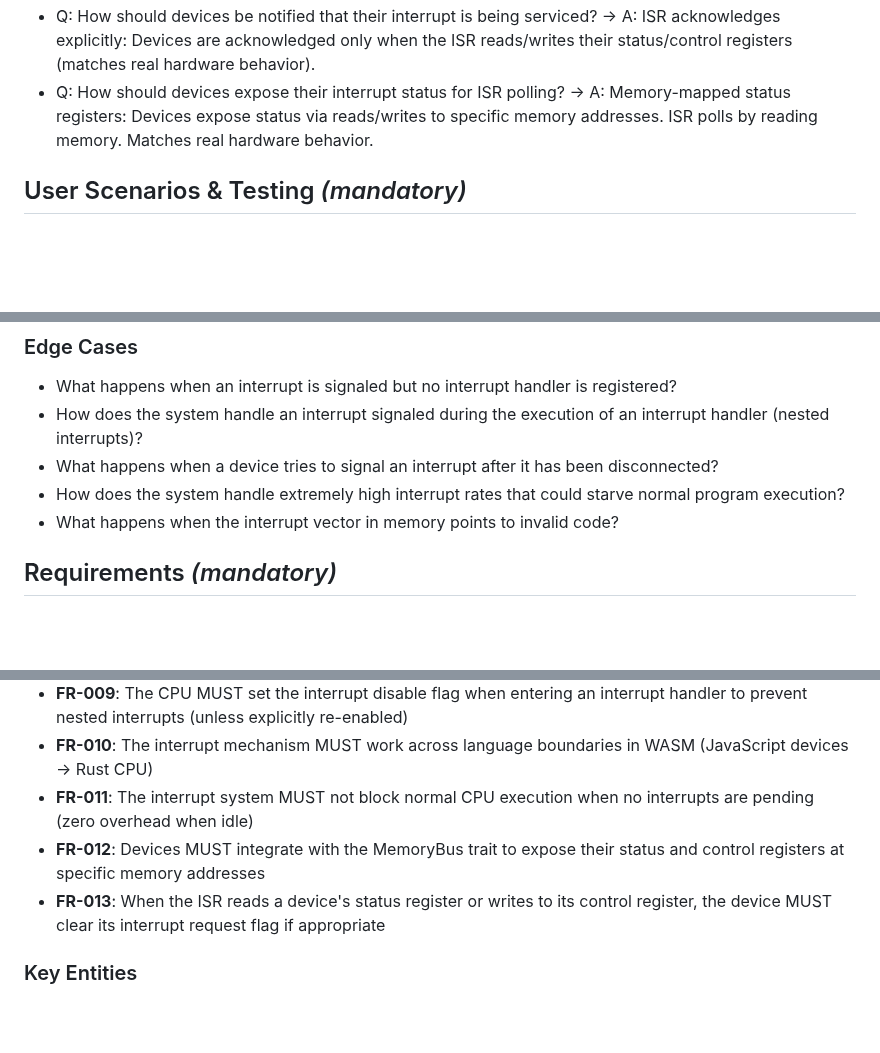
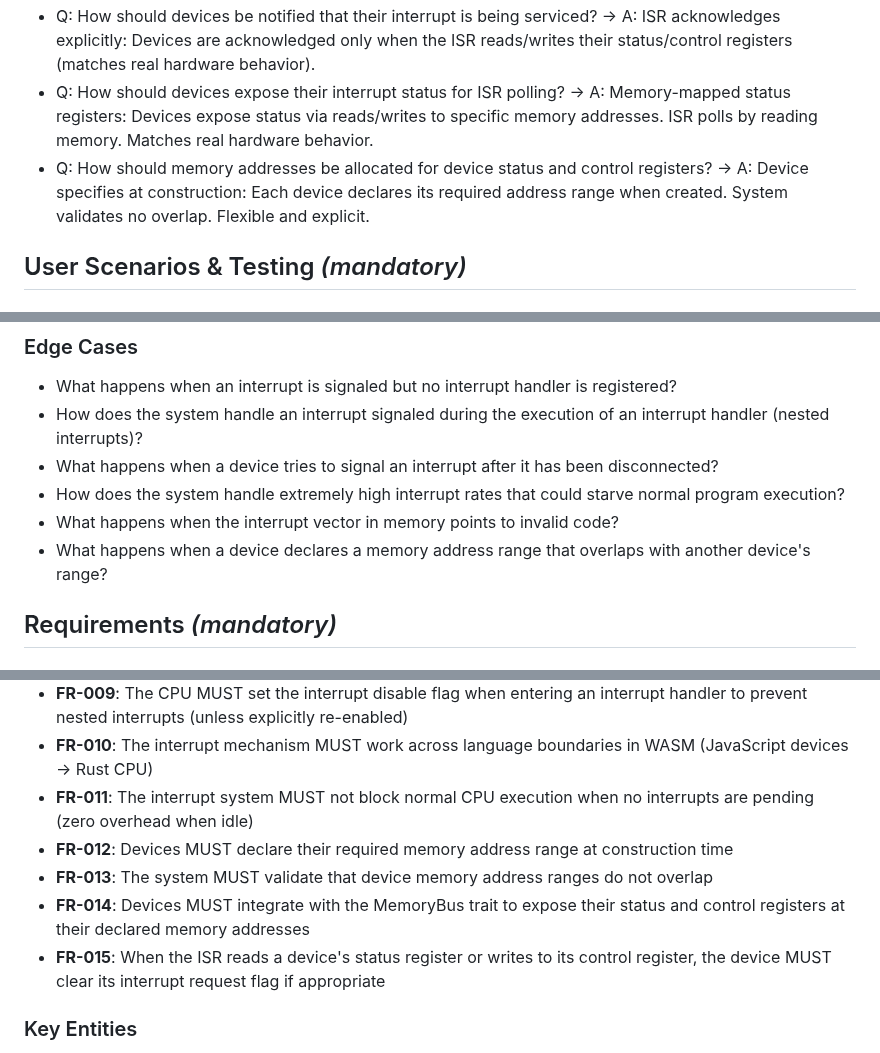
Before and after one commit to gregbell/lib6502, a Markdown page: specs/005-cpu-interrupt-support/spec.md, 3 parts joined by grey strips. Rendered like a GitHub page; blank space fills up the shorter version.

Commit message:
clarify: devices specify memory addresses at construction
Clarify that devices declare their required memory address ranges when
created, and the system validates no overlap. This provides flexibility
while ensuring deterministic device layouts matching real hardware
configuration.

Changes:
- Add Q4 answer: Device specifies at construction
- Add FR-012: Devices declare address range at construction
- Add FR-013: System validates no address overlap
- Renumber FR-012/FR-013 to FR-014/FR-015
- Add edge case for overlapping address ranges

```diff
--- a/specs/005-cpu-interrupt-support/spec.md
+++ b/specs/005-cpu-interrupt-support/spec.md
@@ -12,6 +12,7 @@
 - Q: Should the interrupt mechanism mimic real 6502 hardware behavior (level-sensitive IRQ line, no queueing) or implement a modern queued interrupt controller? → A: Level-sensitive like real hardware: Single IRQ line, no queue. Multiple devices can pull IRQ low simultaneously. ISR polls device status registers to identify interrupt sources.
 - Q: How should devices be notified that their interrupt is being serviced? → A: ISR acknowledges explicitly: Devices are acknowledged only when the ISR reads/writes their status/control registers (matches real hardware behavior).
 - Q: How should devices expose their interrupt status for ISR polling? → A: Memory-mapped status registers: Devices expose status via reads/writes to specific memory addresses. ISR polls by reading memory. Matches real hardware behavior.
+- Q: How should memory addresses be allocated for device status and control registers? → A: Device specifies at construction: Each device declares its required address range when created. System validates no overlap. Flexible and explicit.
 
 ## User Scenarios & Testing *(mandatory)*
 
@@ -70,6 +71,7 @@ A developer writes a device emulator in JavaScript that needs to signal interrup
 - What happens when a device tries to signal an interrupt after it has been disconnected?
 - How does the system handle extremely high interrupt rates that could starve normal program execution?
 - What happens when the interrupt vector in memory points to invalid code?
+- What happens when a device declares a memory address range that overlaps with another device's range?
 
 ## Requirements *(mandatory)*
 
@@ -86,8 +88,10 @@ A developer writes a device emulator in JavaScript that needs to signal interrup
 - **FR-009**: The CPU MUST set the interrupt disable flag when entering an interrupt handler to prevent nested interrupts (unless explicitly re-enabled)
 - **FR-010**: The interrupt mechanism MUST work across language boundaries in WASM (JavaScript devices → Rust CPU)
 - **FR-011**: The interrupt system MUST not block normal CPU execution when no interrupts are pending (zero overhead when idle)
-- **FR-012**: Devices MUST integrate with the MemoryBus trait to expose their status and control registers at specific memory addresses
-- **FR-013**: When the ISR reads a device's status register or writes to its control register, the device MUST clear its interrupt request flag if appropriate
+- **FR-012**: Devices MUST declare their required memory address range at construction time
+- **FR-013**: The system MUST validate that device memory address ranges do not overlap
+- **FR-014**: Devices MUST integrate with the MemoryBus trait to expose their status and control registers at their declared memory addresses
+- **FR-015**: When the ISR reads a device's status register or writes to its control register, the device MUST clear its interrupt request flag if appropriate
 
 ### Key Entities
 
```
